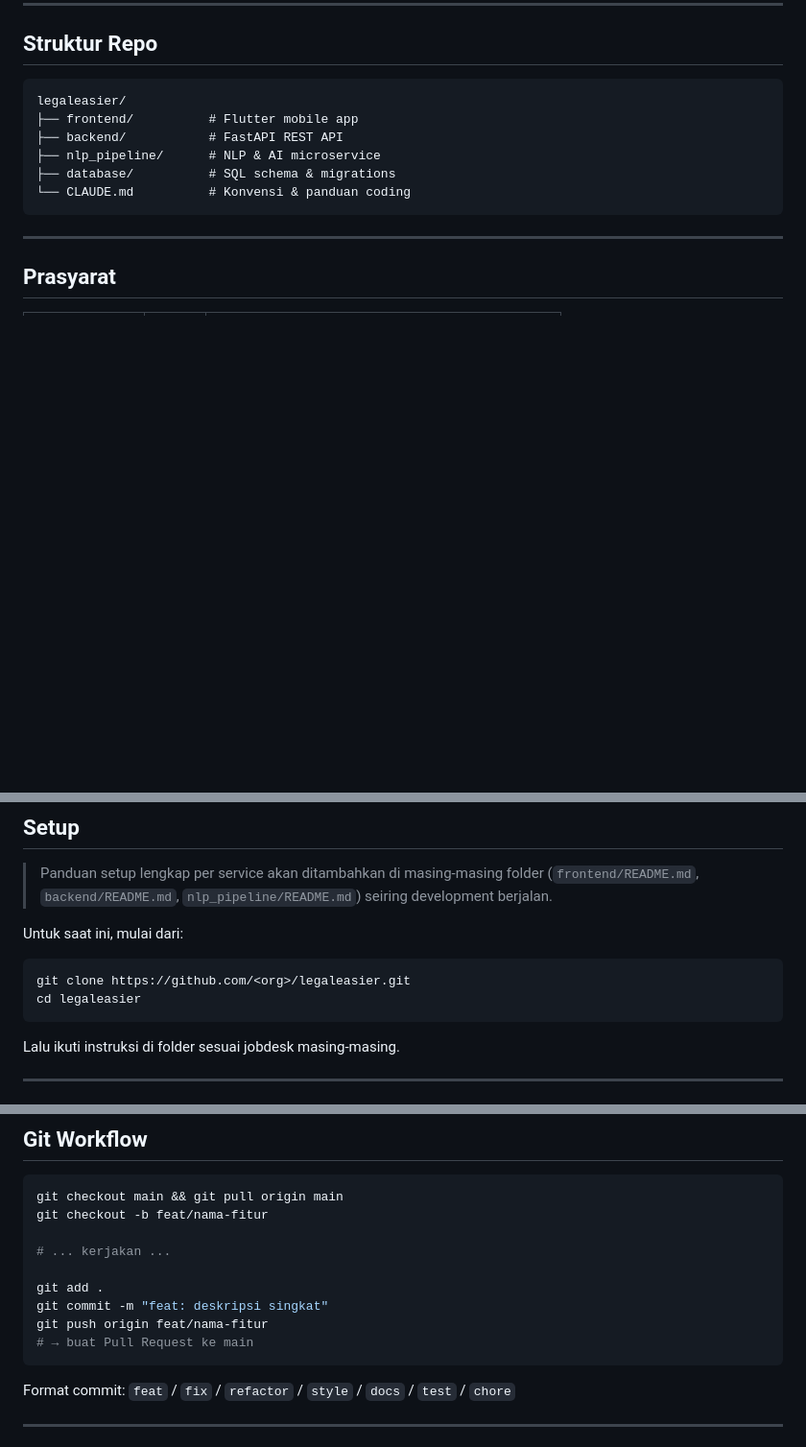
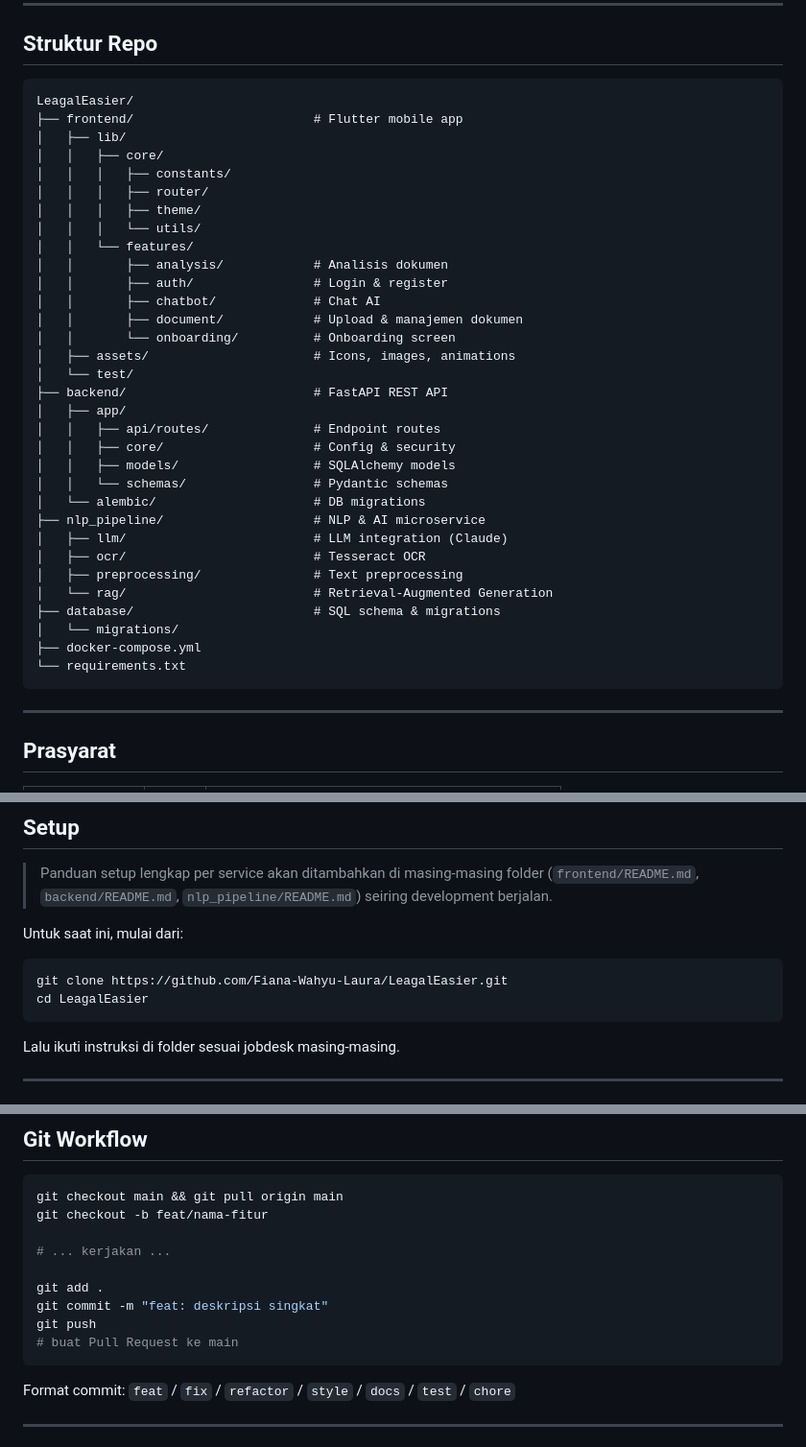
Before and after one commit to Fiana-Wahyu-Laura/LeagalEasier, a Markdown page: README.md, 3 parts joined by grey strips. Shown at 96% size. Rendered like a GitHub page; blank space fills up the shorter version.

Commit message:
docs: Update README.md untuk deskripsi project

````diff
--- a/README.md
+++ b/README.md
@@ -29,12 +29,38 @@ LegalEasier adalah aplikasi mobile berbasis AI yang membantu masyarakat umum mem
 ## Struktur Repo
 
 ```
-legaleasier/
-├── frontend/          # Flutter mobile app
-├── backend/           # FastAPI REST API
-├── nlp_pipeline/      # NLP & AI microservice
-├── database/          # SQL schema & migrations
-└── CLAUDE.md          # Konvensi & panduan coding
+LeagalEasier/
+├── frontend/                        # Flutter mobile app
+│   ├── lib/
+│   │   ├── core/
+│   │   │   ├── constants/
+│   │   │   ├── router/
+│   │   │   ├── theme/
+│   │   │   └── utils/
+│   │   └── features/
+│   │       ├── analysis/            # Analisis dokumen
+│   │       ├── auth/                # Login & register
+│   │       ├── chatbot/             # Chat AI
+│   │       ├── document/            # Upload & manajemen dokumen
+│   │       └── onboarding/          # Onboarding screen
+│   ├── assets/                      # Icons, images, animations
+│   └── test/
+├── backend/                         # FastAPI REST API
+│   ├── app/
+│   │   ├── api/routes/              # Endpoint routes
+│   │   ├── core/                    # Config & security
+│   │   ├── models/                  # SQLAlchemy models
+│   │   └── schemas/                 # Pydantic schemas
+│   └── alembic/                     # DB migrations
+├── nlp_pipeline/                    # NLP & AI microservice
+│   ├── llm/                         # LLM integration (Claude)
+│   ├── ocr/                         # Tesseract OCR
+│   ├── preprocessing/               # Text preprocessing
+│   └── rag/                         # Retrieval-Augmented Generation
+├── database/                        # SQL schema & migrations
+│   └── migrations/
+├── docker-compose.yml
+└── requirements.txt
 ```
 
 ---
@@ -61,8 +87,8 @@ legaleasier/
 Untuk saat ini, mulai dari:
 
 ```bash
-git clone https://github.com/<org>/legaleasier.git
-cd legaleasier
+git clone https://github.com/Fiana-Wahyu-Laura/LeagalEasier.git
+cd LeagalEasier
 ```
 
 Lalu ikuti instruksi di folder sesuai jobdesk masing-masing.
@@ -91,8 +117,8 @@ git checkout -b feat/nama-fitur
 
 git add .
 git commit -m "feat: deskripsi singkat"
-git push origin feat/nama-fitur
-# → buat Pull Request ke main
+git push
+# buat Pull Request ke main
 ```
 
 Format commit: `feat` / `fix` / `refactor` / `style` / `docs` / `test` / `chore`
````
Also changed, not shown: other parts of README.md (+2 -2 lines).
